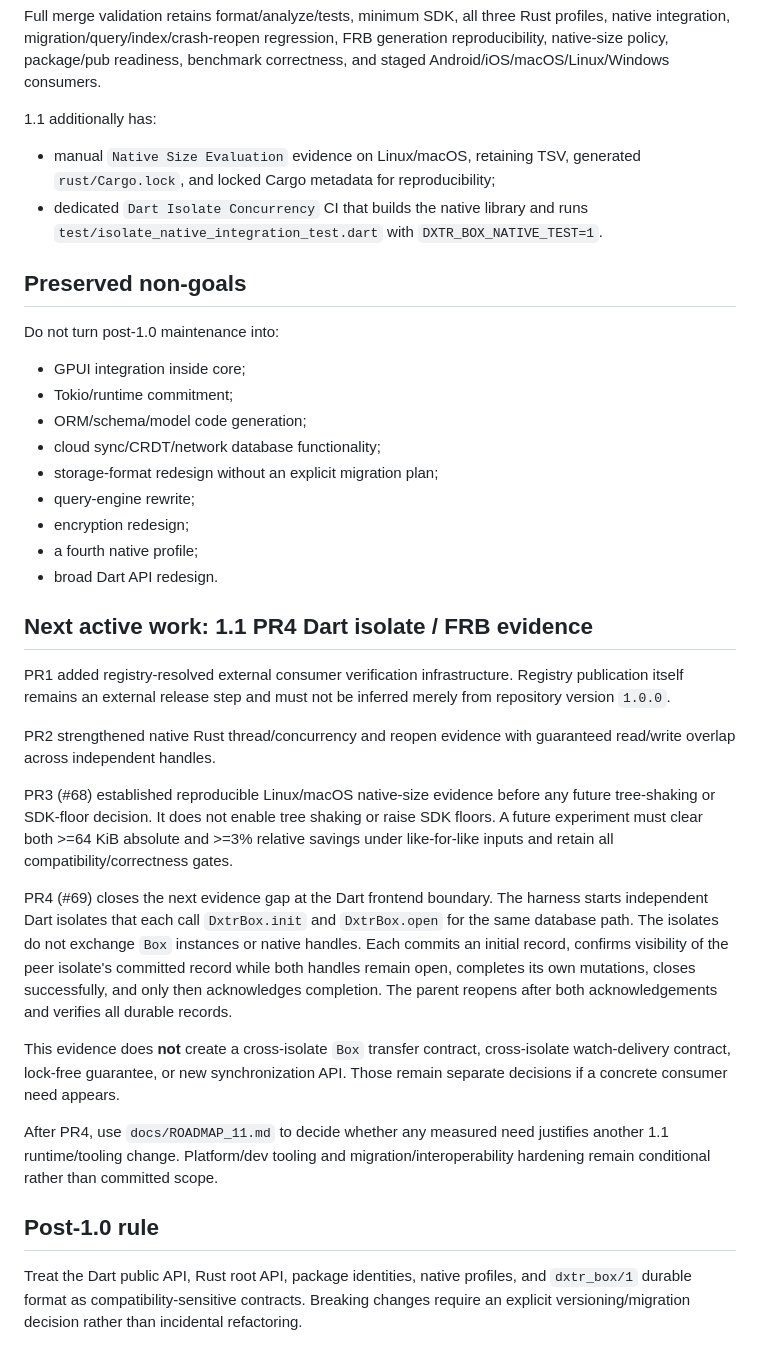
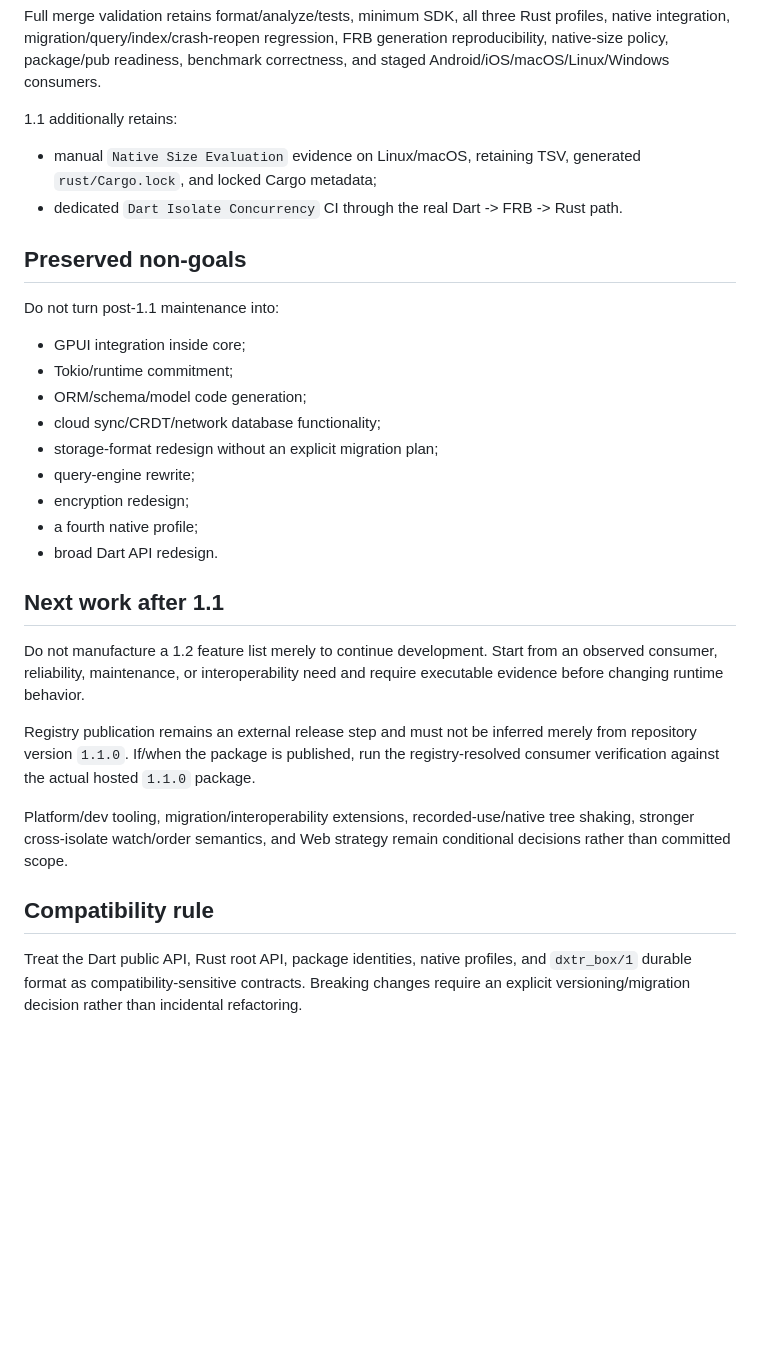
Before and after one commit to dexter-cnx/dxtr_box, a Markdown page: docs/PROJECT_HANDOFF.md, the part around one of its changes. GitHub-like rendering; blank space fills up the shorter version.

```diff
--- a/docs/PROJECT_HANDOFF.md
+++ b/docs/PROJECT_HANDOFF.md
@@ -128,14 +130,14 @@ bash tool/install_git_hooks.sh
 
 Full merge validation retains format/analyze/tests, minimum SDK, all three Rust profiles, native integration, migration/query/index/crash-reopen regression, FRB generation reproducibility, native-size policy, package/pub readiness, benchmark correctness, and staged Android/iOS/macOS/Linux/Windows consumers.
 
-1.1 additionally has:
+1.1 additionally retains:
 
-- manual `Native Size Evaluation` evidence on Linux/macOS, retaining TSV, generated `rust/Cargo.lock`, and locked Cargo metadata for reproducibility;
-- dedicated `Dart Isolate Concurrency` CI that builds the native library and runs `test/isolate_native_integration_test.dart` with `DXTR_BOX_NATIVE_TEST=1`.
+- manual `Native Size Evaluation` evidence on Linux/macOS, retaining TSV, generated `rust/Cargo.lock`, and locked Cargo metadata;
+- dedicated `Dart Isolate Concurrency` CI through the real Dart -> FRB -> Rust path.
 
 ## Preserved non-goals
 
-Do not turn post-1.0 maintenance into:
+Do not turn post-1.1 maintenance into:
 
 - GPUI integration inside core;
 - Tokio/runtime commitment;
@@ -147,21 +149,15 @@ Do not turn post-1.0 maintenance into:
 - a fourth native profile;
 - broad Dart API redesign.
 
-## Next active work: 1.1 PR4 Dart isolate / FRB evidence
+## Next work after 1.1
 
-PR1 added registry-resolved external consumer verification infrastructure. Registry publication itself remains an external release step and must not be inferred merely from repository version `1.0.0`.
+Do not manufacture a 1.2 feature list merely to continue development. Start from an observed consumer, reliability, maintenance, or interoperability need and require executable evidence before changing runtime behavior.
 
-PR2 strengthened native Rust thread/concurrency and reopen evidence with guaranteed read/write overlap across independent handles.
+Registry publication remains an external release step and must not be inferred merely from repository version `1.1.0`. If/when the package is published, run the registry-resolved consumer verification against the actual hosted `1.1.0` package.
 
-PR3 (#68) established reproducible Linux/macOS native-size evidence before any future tree-shaking or SDK-floor decision. It does not enable tree shaking or raise SDK floors. A future experiment must clear both >=64 KiB absolute and >=3% relative savings under like-for-like inputs and retain all compatibility/correctness gates.
+Platform/dev tooling, migration/interoperability extensions, recorded-use/native tree shaking, stronger cross-isolate watch/order semantics, and Web strategy remain conditional decisions rather than committed scope.
 
-PR4 (#69) closes the next evidence gap at the Dart frontend boundary. The harness starts independent Dart isolates that each call `DxtrBox.init` and `DxtrBox.open` for the same database path. The isolates do not exchange `Box` instances or native handles. Each commits an initial record, confirms visibility of the peer isolate's committed record while both handles remain open, completes its own mutations, closes successfully, and only then acknowledges completion. The parent reopens after both acknowledgements and verifies all durable records.
-
-This evidence does **not** create a cross-isolate `Box` transfer contract, cross-isolate watch-delivery contract, lock-free guarantee, or new synchronization API. Those remain separate decisions if a concrete consumer need appears.
-
-After PR4, use `docs/ROADMAP_11.md` to decide whether any measured need justifies another 1.1 runtime/tooling change. Platform/dev tooling and migration/interoperability hardening remain conditional rather than committed scope.
-
-## Post-1.0 rule
+## Compatibility rule
 
 Treat the Dart public API, Rust root API, package identities, native profiles, and `dxtr_box/1` durable format as compatibility-sensitive contracts. Breaking changes require an explicit versioning/migration decision rather than incidental refactoring.
 
```
Also changed, not shown: other parts of docs/PROJECT_HANDOFF.md (+23 -21 lines).
